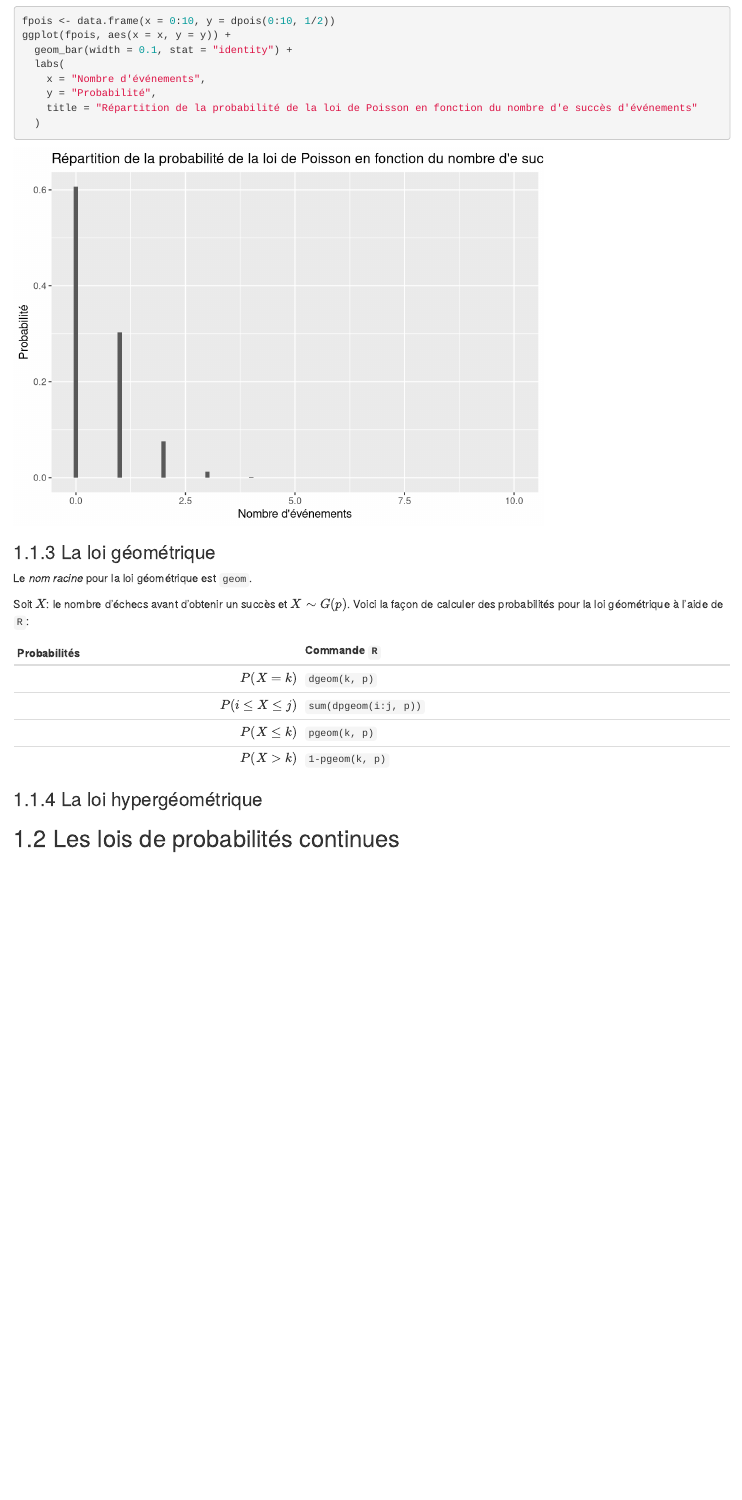
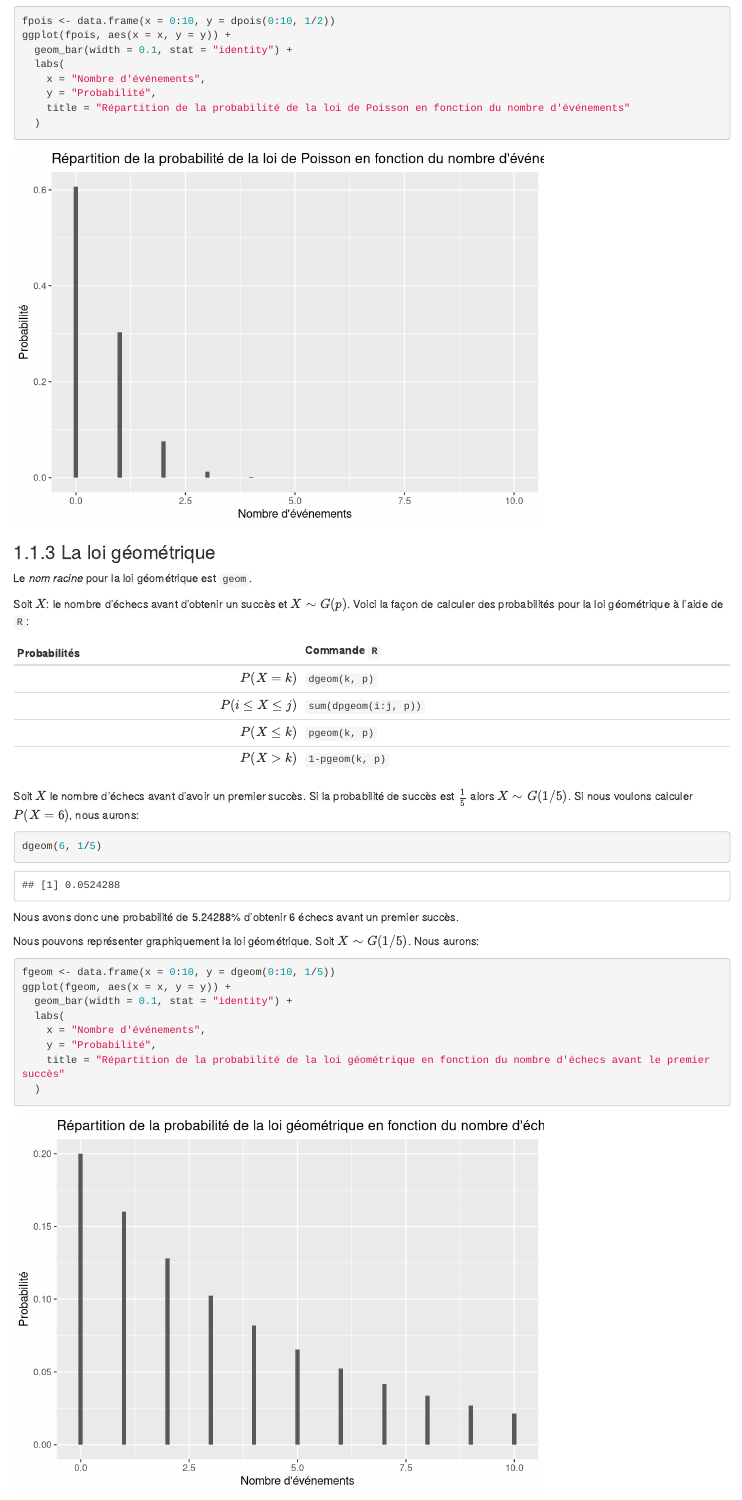
Before and after one commit to desautm/introR, an R Markdown document (06-lois-probabilites.Rmd): the page in a window 1100 px wide, from 2130 px down. Rendered offline with R 4.5, knitr and Pandoc, with nearby package versions; drawn as R Markdown's standard HTML page in place of the format the file asks for.

````diff
--- a/06-lois-probabilites.Rmd
+++ b/06-lois-probabilites.Rmd
@@ -82,7 +82,7 @@
   labs(
     x = "Nombre d'événements",
     y = "Probabilité",
-    title = "Répartition de la probabilité de la loi de Poisson en fonction du nombre d'e succès d'événements"
+    title = "Répartition de la probabilité de la loi de Poisson en fonction du nombre d'événements"
   )
 ```
 
@@ -99,6 +99,26 @@
 |$P(X\leq k)$ | `pgeom(k, p)` |
 |$P(X>k)$ | `1-pgeom(k, p)` |
 
+Soit $X$ le nombre d'échecs avant d'avoir un premier succès. Si la probabilité de succès est $\frac{1}{5}$ alors $X\sim G(1/5)$. Si nous voulons calculer $P(X=6)$, nous aurons:
+
+```{r}
+dgeom(6, 1/5)
+```
+
+Nous avons donc une probabilité de `r dgeom(6, 1/5)*100`% d'obtenir 6 échecs avant un premier succès.
+
+Nous pouvons représenter graphiquement la loi géométrique. Soit $X\sim G(1/5)$. Nous aurons:
+
+```{r}
+fgeom <- data.frame(x = 0:10, y = dgeom(0:10, 1/5))
+ggplot(fgeom, aes(x = x, y = y)) +
+  geom_bar(width = 0.1, stat = "identity") +
+  labs(
+    x = "Nombre d'événements",
+    y = "Probabilité",
+    title = "Répartition de la probabilité de la loi géométrique en fonction du nombre d'échecs avant le premier succès"
+  )
+```
 
 ### La loi hypergéométrique
 
````
Also changed, not shown: README.md, 06-lois-probabilites.Rmd (2 more changed lines).
